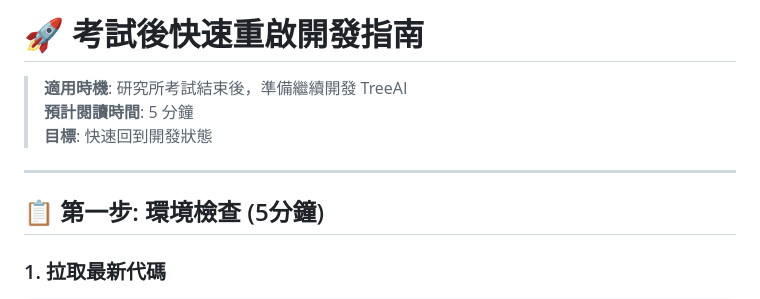
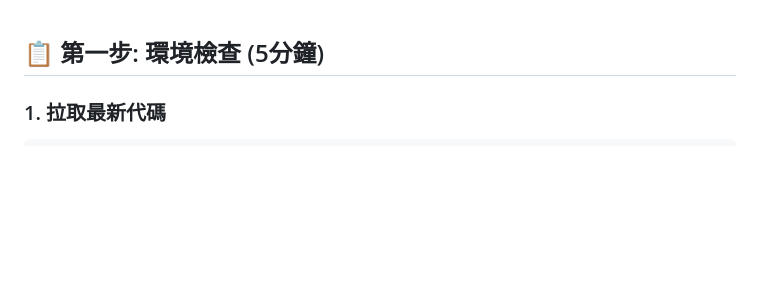
Before and after one commit to KyleliuNDHU/tree-project-backend, a Markdown page: .docs/QUICK_RESTART_GUIDE.md, the part around the change. Drawn GitHub-style; blank space fills up the shorter version.

Commit message:
docs: 簡化 QUICK_RESTART_GUIDE 格式

```diff
--- a/.docs/QUICK_RESTART_GUIDE.md
+++ b/.docs/QUICK_RESTART_GUIDE.md
@@ -1,10 +1,4 @@
-# 🚀 考試後快速重啟開發指南
 
-> **適用時機**: 研究所考試結束後，準備繼續開發 TreeAI
-> **預計閱讀時間**: 5 分鐘
-> **目標**: 快速回到開發狀態
-
----
 
 ## 📋 第一步: 環境檢查 (5分鐘)
 
```
